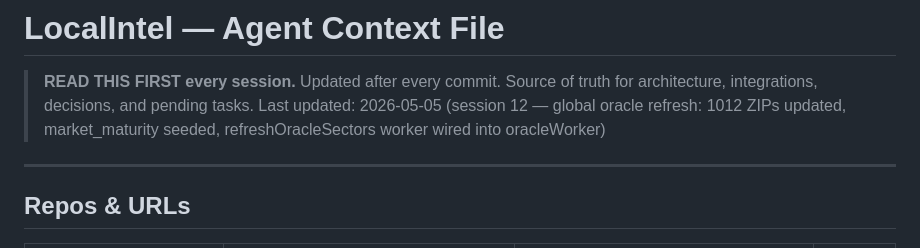
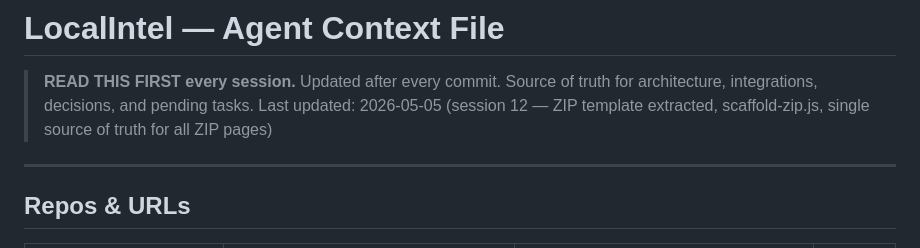
Before and after one commit to MCFLAMINGO/gsb-swarm, a Markdown page: LOCALINTEL_CONTEXT.md, the part around the change. Drawn GitHub-style.

Commit message:
docs: ZIP template + scaffolder extracted — session 12 context

```diff
--- a/LOCALINTEL_CONTEXT.md
+++ b/LOCALINTEL_CONTEXT.md
@@ -1,6 +1,6 @@
 # LocalIntel — Agent Context File
 > **READ THIS FIRST every session.** Updated after every commit. Source of truth for architecture, integrations, decisions, and pending tasks.
-> Last updated: 2026-05-05 (session 12 — global oracle refresh: 1012 ZIPs updated, market_maturity seeded, refreshOracleSectors worker wired into oracleWorker)
+> Last updated: 2026-05-05 (session 12 — ZIP template extracted, scaffold-zip.js, single source of truth for all ZIP pages)
 
 ---
 
```
